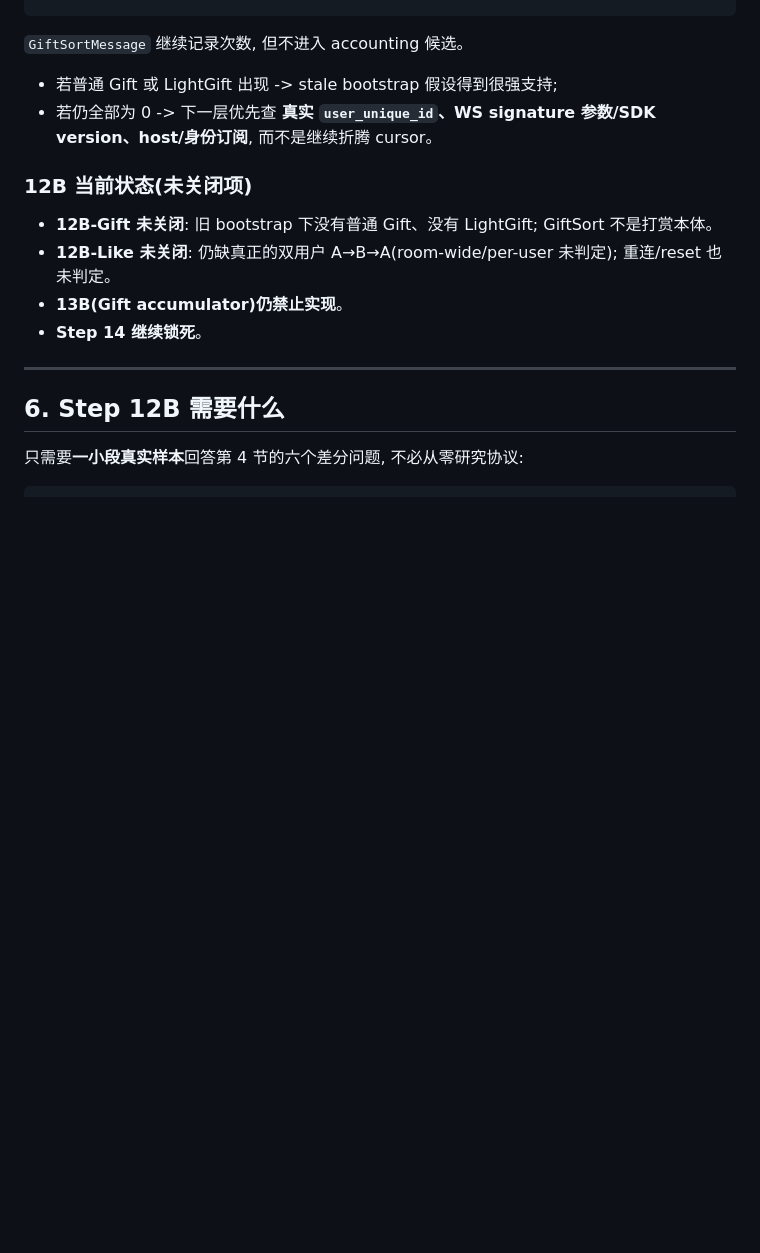
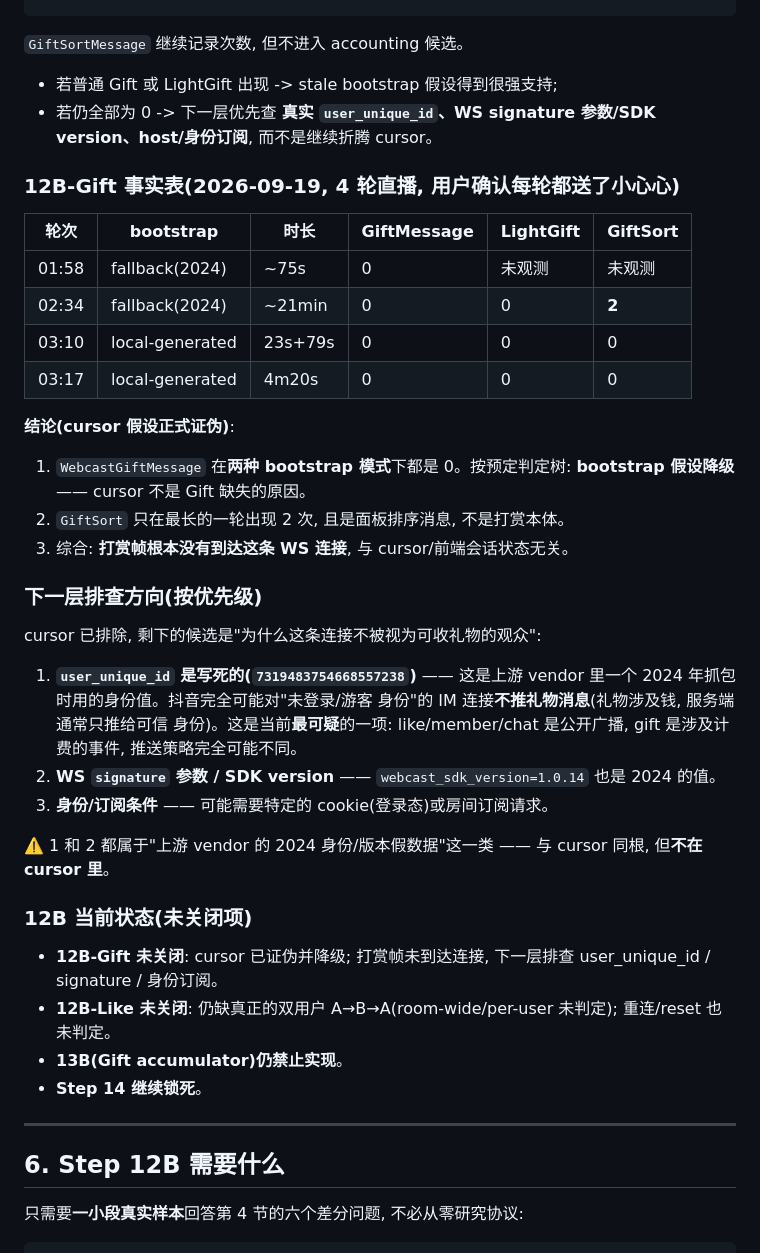
Before and after one commit to whopxxx/hgt-game-live, a Markdown page: docs/interaction_protocol_characterization.md, the part around the change. Rendered like a GitHub page; blank space fills up the shorter version.

Commit message:
12B-Gift 事实表: cursor 假设正式证伪
用户确认 4 轮直播**每轮都送了小心心**。两种 bootstrap 模式下
WebcastGiftMessage 都是 0:

    fallback(2024)   两轮(75s / 21min): GiftMessage=0, GiftSort 仅 2
    local-generated  两轮(23s+79s / 4m20s): GiftMessage=0, GiftSort=0

按预定判定树: **bootstrap/cursor 假设降级** —— 它不是 Gift 缺失的原因。
GiftSort 是面板排序消息, 也不构成打赏到达的证据。

综合: 打赏帧根本没有到达这条 WS 连接, 与 cursor/前端会话状态无关。

下一层排查方向(按优先级):
1. user_unique_id 是写死的 2024 身份值(7319483754668557238) ——
   最可疑。like/member/chat 是公开广播, gift 涉及计费, 服务端完全
   可能只把礼物推给可信(登录)身份。
2. WS signature 参数 / webcast_sdk_version=1.0.14 也是 2024 的值。
3. 身份/订阅条件(登录态 cookie / 房间订阅请求)。
1 和 2 与 cursor 同根(vendor 的 2024 假数据), 但不在 cursor 里。

13B 仍禁止实现; Step 14 仍锁死。

```diff
--- a/docs/interaction_protocol_characterization.md
+++ b/docs/interaction_protocol_characterization.md
@@ -383,10 +383,42 @@ WebcastGiftUpdateMessage
 - 若仍全部为 0 -> 下一层优先查 **真实 `user_unique_id`、WS signature
   参数/SDK version、host/身份订阅**, 而不是继续折腾 cursor。
 
+### 12B-Gift 事实表(2026-09-19, 4 轮直播, 用户确认每轮都送了小心心)
+
+| 轮次 | bootstrap | 时长 | GiftMessage | LightGift | GiftSort |
+|---|---|---|---|---|---|
+| 01:58 | fallback(2024) | ~75s | 0 | 未观测 | 未观测 |
+| 02:34 | fallback(2024) | ~21min | 0 | 0 | **2** |
+| 03:10 | local-generated | 23s+79s | 0 | 0 | 0 |
+| 03:17 | local-generated | 4m20s | 0 | 0 | 0 |
+
+**结论(cursor 假设正式证伪)**:
+
+1. `WebcastGiftMessage` 在**两种 bootstrap 模式**下都是 0。按预定判定树:
+   **bootstrap 假设降级** —— cursor 不是 Gift 缺失的原因。
+2. `GiftSort` 只在最长的一轮出现 2 次, 且是面板排序消息, 不是打赏本体。
+3. 综合: **打赏帧根本没有到达这条 WS 连接**, 与 cursor/前端会话状态无关。
+
+### 下一层排查方向(按优先级)
+
+cursor 已排除, 剩下的候选是"为什么这条连接不被视为可收礼物的观众":
+
+1. **`user_unique_id` 是写死的(`7319483754668557238`)** —— 这是上游
+   vendor 里一个 2024 年抓包时用的身份值。抖音完全可能对"未登录/游客
+   身份"的 IM 连接**不推礼物消息**(礼物涉及钱, 服务端通常只推给可信
+   身份)。这是当前**最可疑**的一项: like/member/chat 是公开广播,
+   gift 是涉及计费的事件, 推送策略完全可能不同。
+2. **WS `signature` 参数 / SDK version** —— `webcast_sdk_version=1.0.14`
+   也是 2024 的值。
+3. **身份/订阅条件** —— 可能需要特定的 cookie(登录态)或房间订阅请求。
+
+⚠️ 1 和 2 都属于"上游 vendor 的 2024 身份/版本假数据"这一类 —— 与
+cursor 同根, 但**不在 cursor 里**。
+
 ### 12B 当前状态(未关闭项)
 
-- **12B-Gift 未关闭**: 旧 bootstrap 下没有普通 Gift、没有 LightGift;
-  GiftSort 不是打赏本体。
+- **12B-Gift 未关闭**: cursor 已证伪并降级; 打赏帧未到达连接,
+  下一层排查 user_unique_id / signature / 身份订阅。
 - **12B-Like 未关闭**: 仍缺真正的双用户 A→B→A(room-wide/per-user 未判定);
   重连/reset 也未判定。
 - **13B(Gift accumulator)仍禁止实现**。
```
